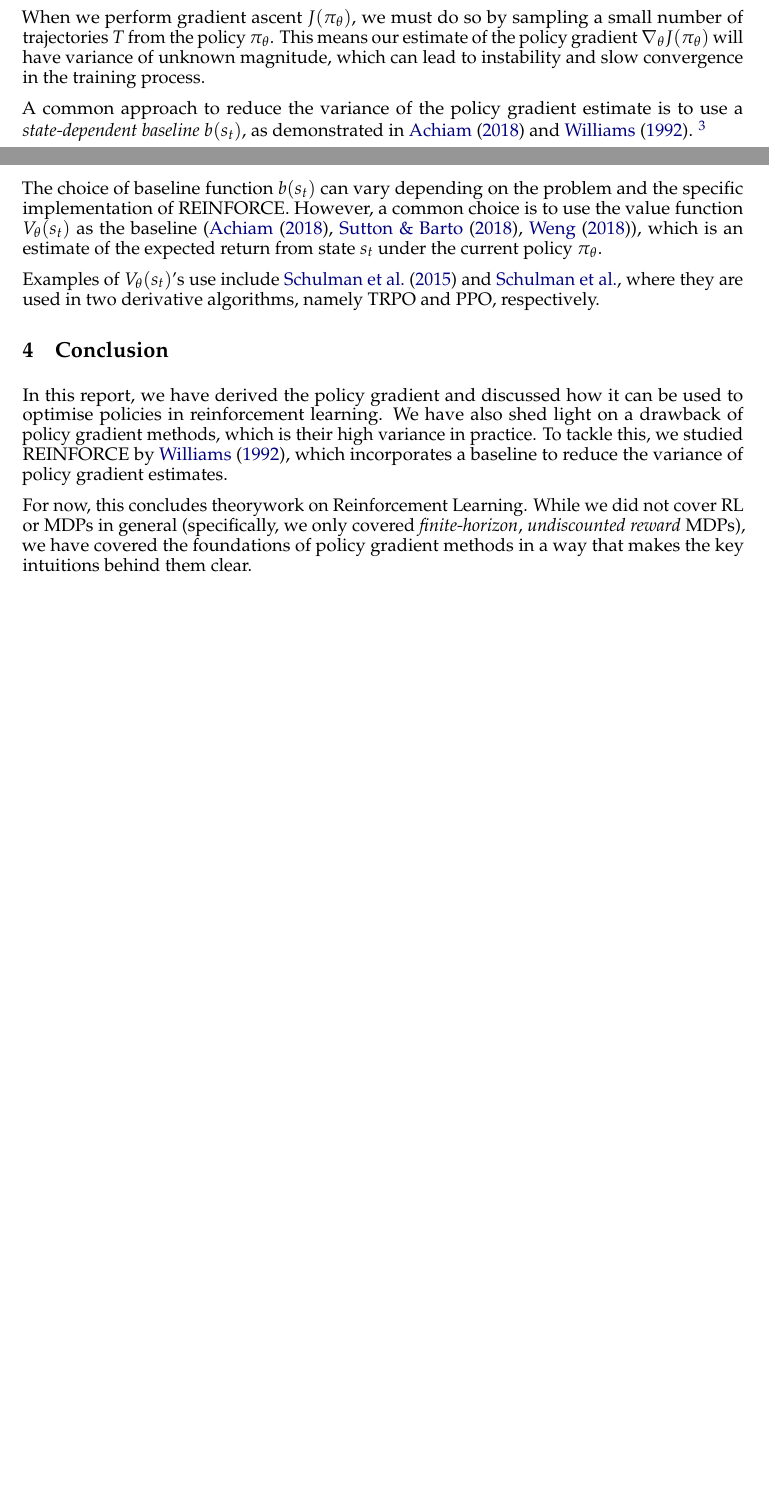
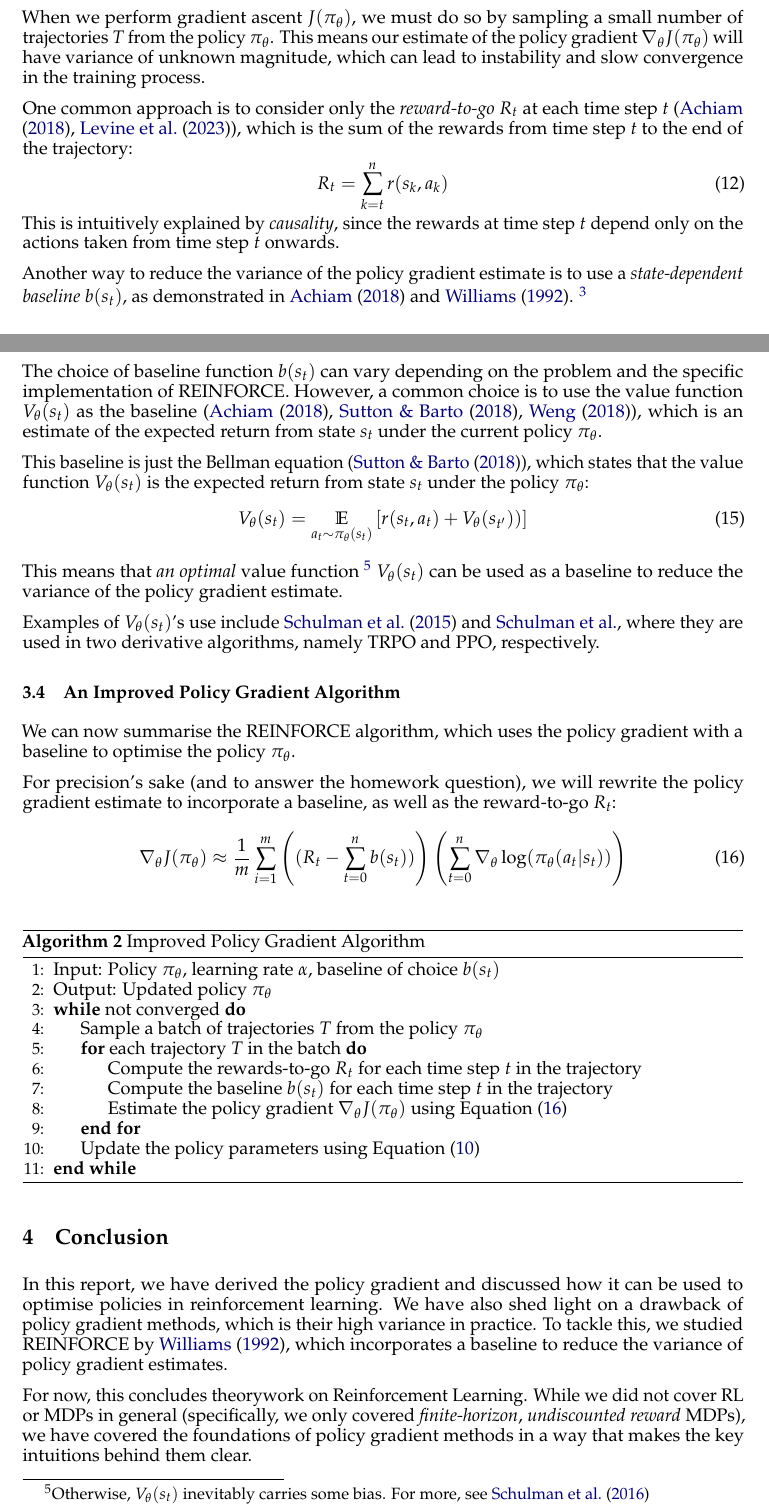
Before and after one commit to N00bcak/CP2107, a LaTeX paper (reports/wk2/wk2.tex, which reads reports/wk2/wk2.bib): two parts of pages 3 and 4 of 5 before the commit and two parts of pages 4 and 5 of 6 after it, joined at a grey line, cut so that both start at the same text, the shorter picture padded with empty space. Compiled offline with pdfLaTeX.

Commit message:
First Draft of Week 2 Report

```diff
--- a/reports/wk2/wk2.bib
+++ b/reports/wk2/wk2.bib
@@ -76,3 +76,5 @@
   url = {https://arxiv.org/abs/1707.06347},
   year = {}
 }
+
+@article{Schulman-et-al-2016,
@@ -78,0 +84,3 @@
+  year = {2016},
+  url = {https://arxiv.org/abs/1506.02438}
+}
--- a/reports/wk2/wk2.tex
+++ b/reports/wk2/wk2.tex
@@ -19,7 +19,7 @@
 \hypersetup{colorlinks=true, citecolor=darkblue, linkcolor=darkblue, urlcolor=darkblue}
 
 
-\title{Week 2: Policy Gradient Methods}
+\title{Week 2: Foundations of Policy Gradient Methods}
 
 \author{\textbf{BEH} Chuen Yang}
 
@@ -181,9 +192,14 @@ we must do so by sampling a small number of trajectories $T$ from the policy $\p
 This means our estimate of the policy gradient $\nabla_\theta J(\pi_\theta)$ will have
 variance of unknown magnitude, which can lead to instability and slow convergence in the training process.
 
-% (See Appendix \ref{sec:variance} for a deeper look into the policy gradient's variance.)
+One common approach is to consider only the \textit{reward-to-go} $R_t$ at each time step $t$ (\cite{SpinningUp-2018}, \cite{Levine-et-al-2023}),
+which is the sum of the rewards from time step $t$ to the end of the trajectory:
+\begin{equation} \label{reward_to_go}
+    R_t = \sum_{k=t}^{n} r(s_k, a_k)
+\end{equation}
+This is intuitively explained by \textit{causality}, since the rewards at time step $t$ depend only on the actions taken from time step $t$ onwards.
 
-A common approach to reduce the variance of the policy gradient estimate is to use a \textit{state-dependent baseline} $b(s_t)$,
+Another way to reduce the variance of the policy gradient estimate is to use a \textit{state-dependent baseline} $b(s_t)$,
 as demonstrated in \cite{SpinningUp-2018} and \cite{Williams-1992}.
 % Yes, I tried to prove it. But I was repelled by the symbol-chasing.
 \footnote{Many sources, simply assert that the policy gradient has high variance,
@@ -226,7 +244,40 @@ This helps to stabilise the training process and improve convergence from a prac
 The choice of baseline function $b(s_t)$ can vary depending on the problem and the specific implementation of REINFORCE.
 However, a common choice is to use the value function $V_\theta(s_t)$ as the baseline (\cite{SpinningUp-2018}, \cite{Sutton-and-Barto-1998}, \cite{Weng-2018}), which is an estimate of the expected return from state $s_t$ under the current policy $\pi_\theta$.
 
+This baseline is just the Bellman equation (\cite{Sutton-and-Barto-1998}), which states that the value function $V_\theta(s_t)$ is the expected return from state $s_t$ under the policy $\pi_\theta$:
+\begin{equation} \label{value_function}
+    V_\theta(s_t) = \underset{a_t \sim \pi_\theta(s_t)}{\mathbb{E}} \left[ r(s_t, a_t) + V_\theta(s_{t'})) \right]
+\end{equation}
+This means that \textit{an optimal} value function \footnote{Otherwise, $V_\theta(s_t)$ inevitably carries some bias. For more, see \cite{Schulman-et-al-2016}}
+$V_\theta(s_t)$ can be used as a baseline to reduce the variance of the policy gradient estimate.
+
 Examples of $V_\theta(s_t)$'s use include \cite{Schulman-et-al-2015} and \cite{Schulman-et-al-2017}, where they are used in two derivative algorithms, namely TRPO and PPO, respectively.
+
+\subsection{An Improved Policy Gradient Algorithm}
+We can now summarise the REINFORCE algorithm, which uses the policy gradient with a baseline to optimise the policy $\pi_\theta$.
+
+For precision's sake (and to answer the homework question), we will rewrite the policy gradient estimate to incorporate a baseline, as well as the reward-to-go $R_t$:
+\begin{equation} \label{policy_gradient_estimate_with_baseline}
+    \nabla_\theta J(\pi_\theta) \approx \frac{1}{m} \sum_{i=1}^{m} \left((R_t - \sum_{t=0}^{n} b(s_t))\right) \left( \sum_{t=0}^{n} \nabla_\theta \log(\pi_\theta(a_t | s_t)) \right)
+\end{equation}
+
+\begin{algorithm}[H]
+    \caption{Improved Policy Gradient Algorithm}
+    \label{alg:reinforce}
+    \begin{algorithmic}[1]
+        \State Input: Policy $\pi_\theta$, learning rate $\alpha$, baseline of choice $b(s_t)$
+        \State Output: Updated policy $\pi_\theta$
+        \While{not converged}
+            \State Sample a batch of trajectories $T$ from the policy $\pi_\theta$
+            \For{each trajectory $T$ in the batch}
+                \State Compute the rewards-to-go $R_t$ for each time step $t$ in the trajectory
+                \State Compute the baseline $b(s_t)$ for each time step $t$ in the trajectory
+                \State Estimate the policy gradient $\nabla_\theta J(\pi_\theta)$ using Equation \eqref{policy_gradient_estimate_with_baseline}
+            \EndFor
+            \State Update the policy parameters using Equation \eqref{policy_gradient_update}
+        \EndWhile
+    \end{algorithmic}
+\end{algorithm}
 
 \section{Conclusion}
 In this report, we have derived the policy gradient and discussed how it can be used to optimise policies in reinforcement learning.
```
Also changed, not shown: reports/wk2/wk2.pdf, reports/wk2/wk2.bib (3 more changed lines), reports/wk2/wk2.tex (31 more changed lines).
